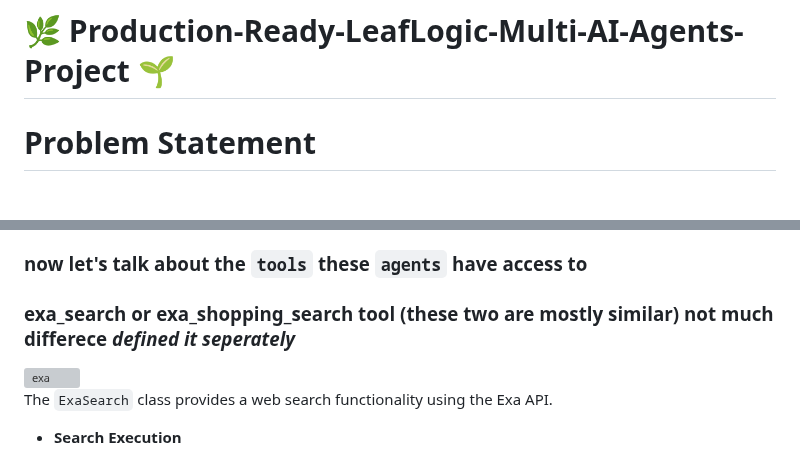
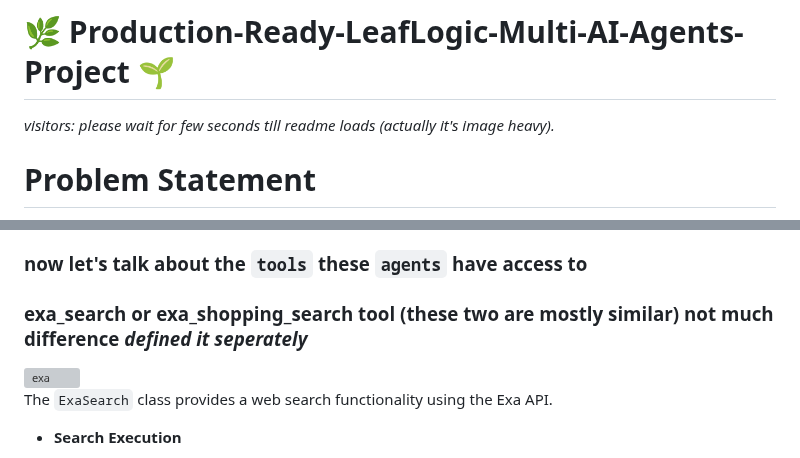
Before and after one commit to shaheennabi/Production-Ready-LeafLogic-Multi-AI-Agents-Project, a Markdown page: README.md, 2 parts joined by grey strips. Drawn GitHub-style; grey boxes are pictures that could not be loaded.

```diff
--- a/README.md
+++ b/README.md
@@ -1,5 +1,5 @@
 # 🌿 Production-Ready-LeafLogic-Multi-AI-Agents-Project  🌱
-
+*visitors: please wait for few seconds till readme loads (actually it's image heavy).*
 # Problem Statement
 
 ***Note:** This project was assigned to us by **iNeuron Intelligence Pvt Ltd**, where our team of three contributors is developing an intelligent system capable of recognizing various plants and crops while providing users with accurate and detailed information about them. This system is designed to prevent misinformation and overpricing in the market by ensuring users can verify plant details instantly.*
@@ -430,7 +430,7 @@ The `LoadModel` class is responsible for loading the OpenAI GPT-3.5-turbo model
 
 ### **now let's talk about the `tools` these `agents` have access to**
 
-### exa_search or exa_shopping_search tool  (these two are mostly similar) **not much differece** *defined it seperately*
+### exa_search or exa_shopping_search tool  (these two are mostly similar) **not much difference** *defined it seperately*
 
 <img width="821" alt="exa " src="https://github.com/user-attachments/assets/366d301f-b323-47ac-a6da-0c4db9ea918b" />
 
```
Also changed, not shown: other parts of README.md (+7 -0 lines).
